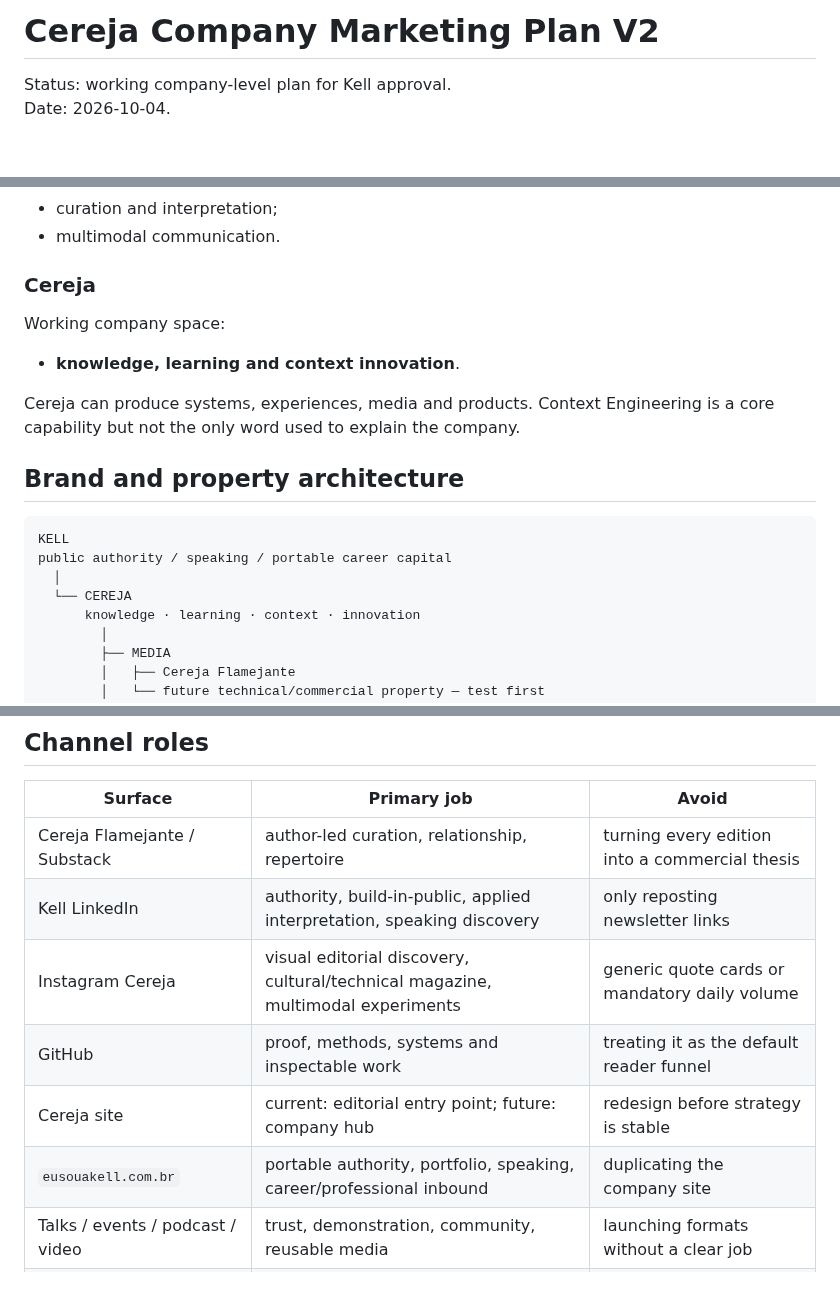
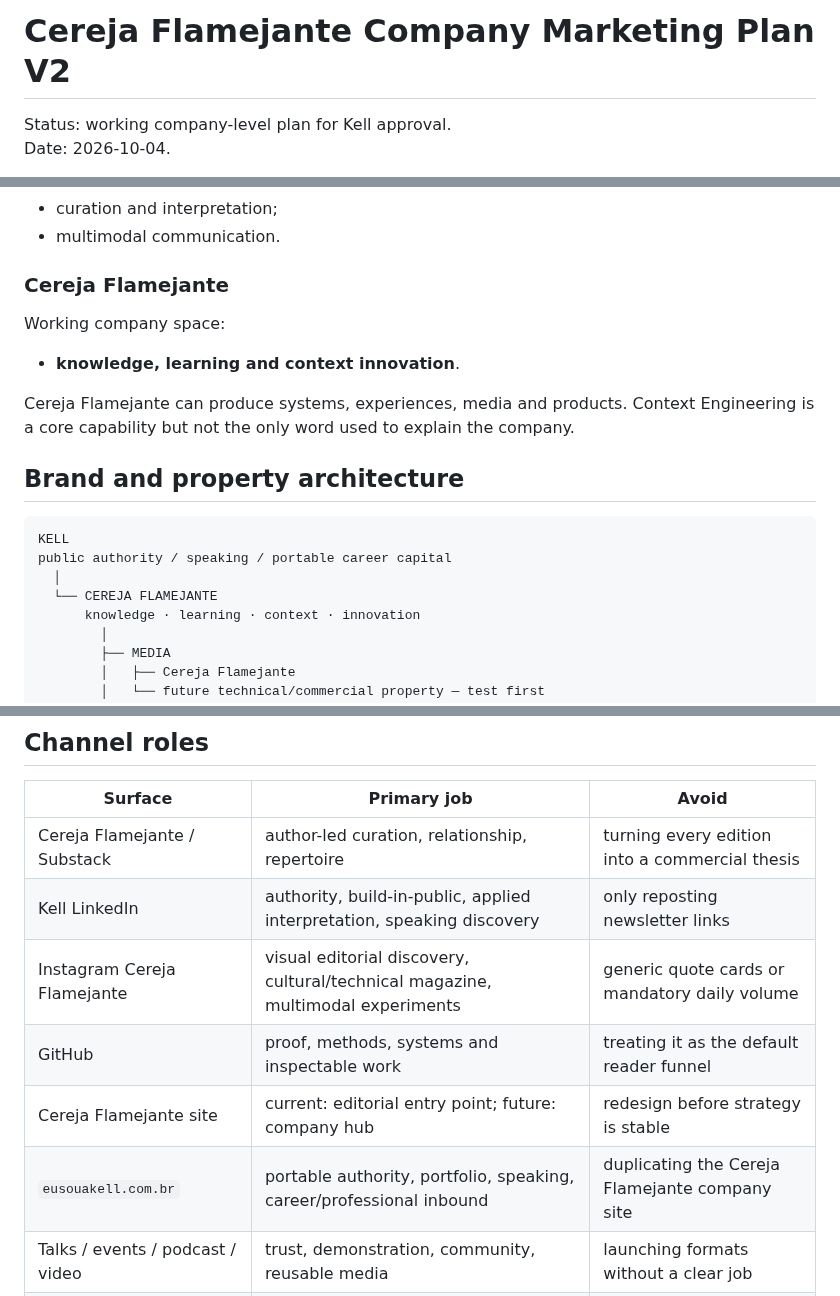
Before and after one commit to eusouakell/cereja-editorial-engine, a Markdown page: growth/company-marketing-plan-v2.md, 3 parts joined by grey strips. GitHub-like rendering; blank space fills up the shorter version.

Commit message:
docs: enforce Cereja Flamejante brand naming

```diff
--- a/growth/company-marketing-plan-v2.md
+++ b/growth/company-marketing-plan-v2.md
@@ -1,4 +1,4 @@
-# Cereja Company Marketing Plan V2
+# Cereja Flamejante Company Marketing Plan V2
 
 Status: working company-level plan for Kell approval.
 Date: 2026-10-04.
@@ -30,12 +30,12 @@ Supporting differentiation:
 - curation and interpretation;
 - multimodal communication.
 
-### Cereja
+### Cereja Flamejante
 
 Working company space:
 - **knowledge, learning and context innovation**.
 
-Cereja can produce systems, experiences, media and products. Context Engineering is a core capability but not the only word used to explain the company.
+Cereja Flamejante can produce systems, experiences, media and products. Context Engineering is a core capability but not the only word used to explain the company.
 
 ## Brand and property architecture
 
@@ -43,7 +43,7 @@ Cereja can produce systems, experiences, media and products. Context Engineering
 KELL
 public authority / speaking / portable career capital
   │
-  └── CEREJA
+  └── CEREJA FLAMEJANTE
       knowledge · learning · context · innovation
         │
         ├── MEDIA
@@ -118,10 +118,10 @@ Do not rewrite every publication for them. Provide discoverable evidence and cle
 |---|---|---|
 | Cereja Flamejante / Substack | author-led curation, relationship, repertoire | turning every edition into a commercial thesis |
 | Kell LinkedIn | authority, build-in-public, applied interpretation, speaking discovery | only reposting newsletter links |
-| Instagram Cereja | visual editorial discovery, cultural/technical magazine, multimodal experiments | generic quote cards or mandatory daily volume |
+| Instagram Cereja Flamejante | visual editorial discovery, cultural/technical magazine, multimodal experiments | generic quote cards or mandatory daily volume |
 | GitHub | proof, methods, systems and inspectable work | treating it as the default reader funnel |
-| Cereja site | current: editorial entry point; future: company hub | redesign before strategy is stable |
-| `eusouakell.com.br` | portable authority, portfolio, speaking, career/professional inbound | duplicating the company site |
+| Cereja Flamejante site | current: editorial entry point; future: company hub | redesign before strategy is stable |
+| `eusouakell.com.br` | portable authority, portfolio, speaking, career/professional inbound | duplicating the Cereja Flamejante company site |
 | Talks / events / podcast / video | trust, demonstration, community, reusable media | launching formats without a clear job |
 | WhatsApp/community | later opt-in relationship layer if demand exists | mass outreach or automated unsolicited messaging |
 
```
Also changed, not shown: other parts of growth/company-marketing-plan-v2.md (+1 -1 lines).
